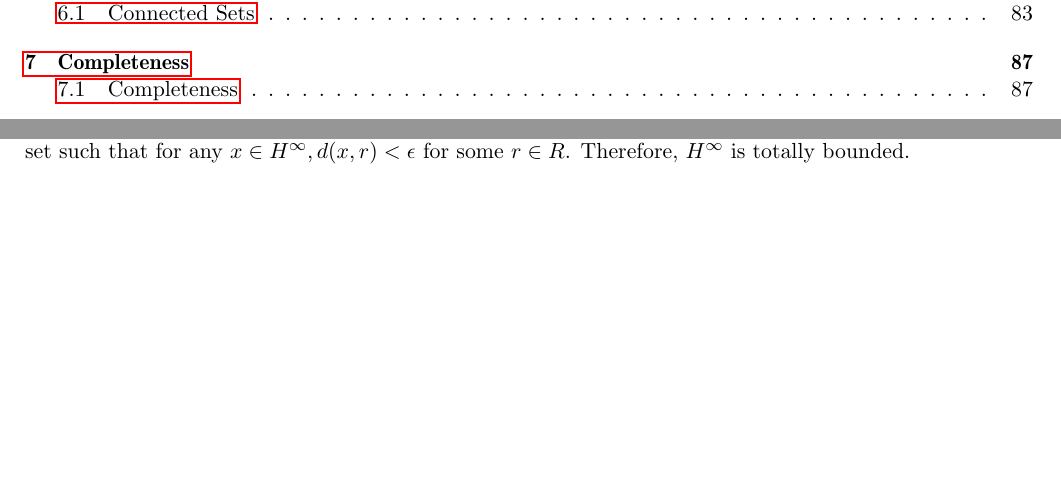
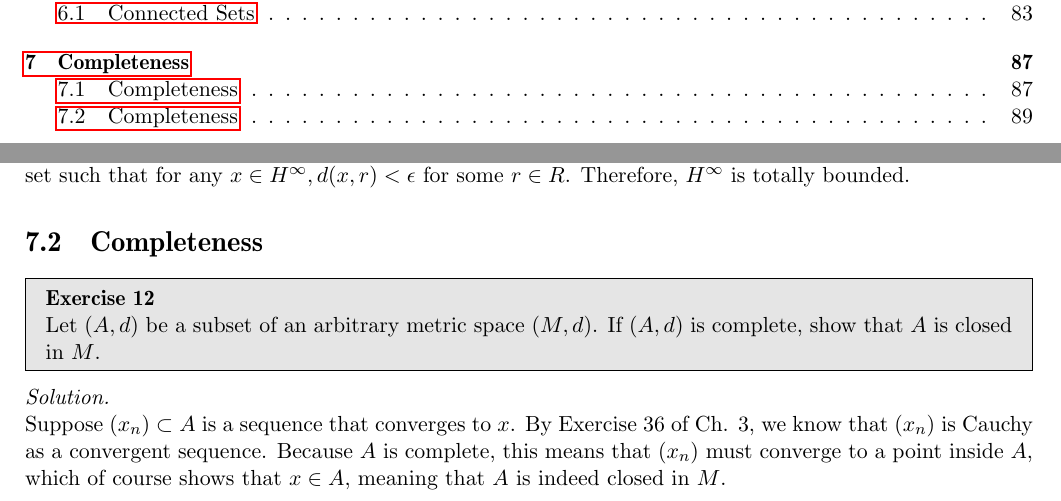
Before and after one commit to geomlyd/math_solutions, a LaTeX thesis (carothers_ra/main.tex, which reads carothers_ra/ch7.tex): two parts of pages 3 and 89 of 89, joined at a grey line, cut so that both start at the same text, the shorter picture padded with empty space. Compiled offline with pdfLaTeX.

Commit message:
Carothers Ch. 7 Ex. 12

```diff
--- a/carothers_ra/ch7.tex
+++ b/carothers_ra/ch7.tex
@@ -135,3 +135,17 @@
     To summarize, for any $\epsilon > 0$, pick first $N$ as described previously, then select $r_1, \ldots, r_K$ as above (where $K$ is a function of $N, \epsilon$), and then set $R = \{(\rho_1, \rho_2, \ldots, \rho_N, 0, 0, \ldots), \rho_i \in \{r_1, r_2, \ldots, r_K\}\}$, which is a finite set such that for any $x \in H^{\infty}, d(x, r) < \epsilon$ for some $r \in R$.
     Therefore, $H^{\infty}$ is totally bounded.
 \end{solution}
+
+\section{Completeness}
+
+\begin{exercise}{12}
+    Let $(A, d)$ be a subset of an arbitrary metric space \((M, d)\).
+    If \((A, d)\) is complete, show that \(A\) is closed in \(M\).
+\end{exercise}
+
+\begin{solution}
+
+    Suppose $(x_n) \subset A$ is a sequence that converges to $x$.
+    By Exercise 36 of Ch. 3, we know that $(x_n)$ is Cauchy as a convergent sequence.
+    Because $A$ is complete, this means that $(x_n)$ must converge to a point inside $A$, which of course shows that $x \in A$, meaning that $A$ is indeed closed in $M$.
+\end{solution}
```
Also changed, not shown: carothers_ra/main.pdf.
